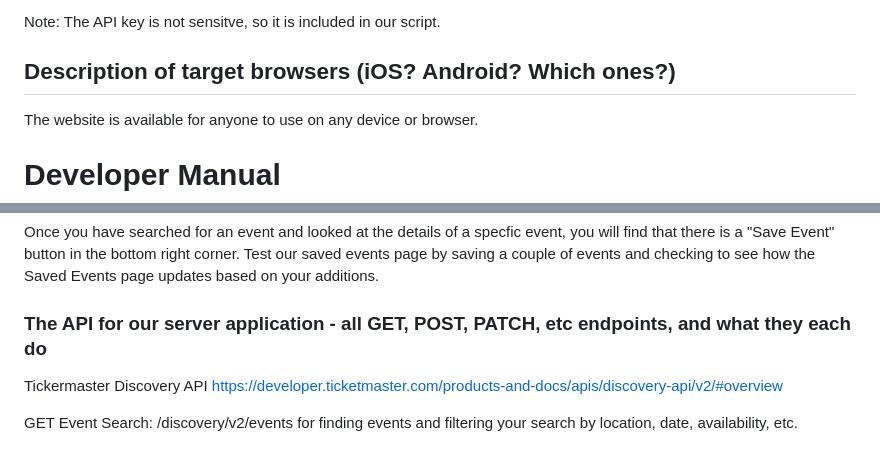
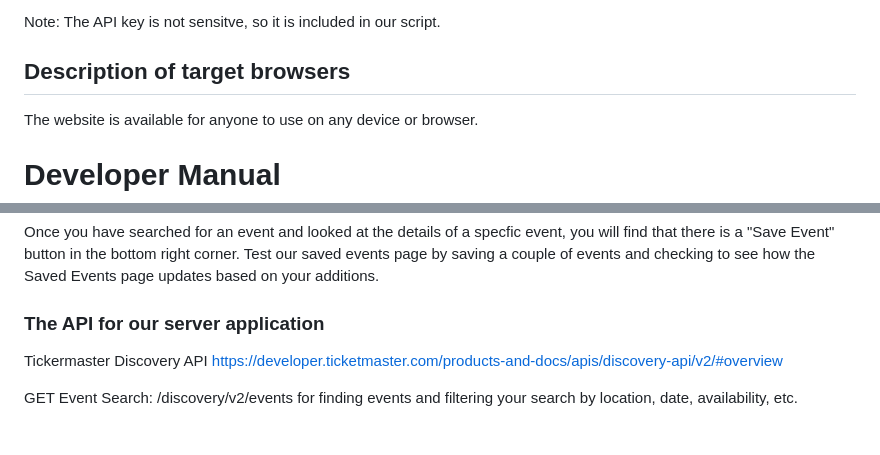
Before and after one commit to maya-mp/ticketmasterAPIWebsite, a Markdown page: README.md, 2 parts joined by grey strips. Rendered like a GitHub page.

```diff
--- a/README.md
+++ b/README.md
@@ -10,7 +10,7 @@ If you are interested in the event, you can add it to your saved events list and
 
 Note: The API key is not sensitve, so it is included in our script.
 
-## Description of target browsers (iOS? Android? Which ones?)
+## Description of target browsers
 The website is available for anyone to use on any device or browser.
 
 # Developer Manual
@@ -46,7 +46,7 @@ To test searching for an event, select any of the five critera choices listed an
 
 Once you have searched for an event and looked at the details of a specfic event, you will find that there is a "Save Event" button in the bottom right corner. Test our saved events page by saving a couple of events and checking to see how the Saved Events page updates based on your additions.
 
-### The API for our server application - all GET, POST, PATCH, etc endpoints, and what they each do
+### The API for our server application
 Tickermaster Discovery API https://developer.ticketmaster.com/products-and-docs/apis/discovery-api/v2/#overview
 
 GET Event Search: /discovery/v2/events for finding events and filtering your search by location, date, availability, etc.
```
